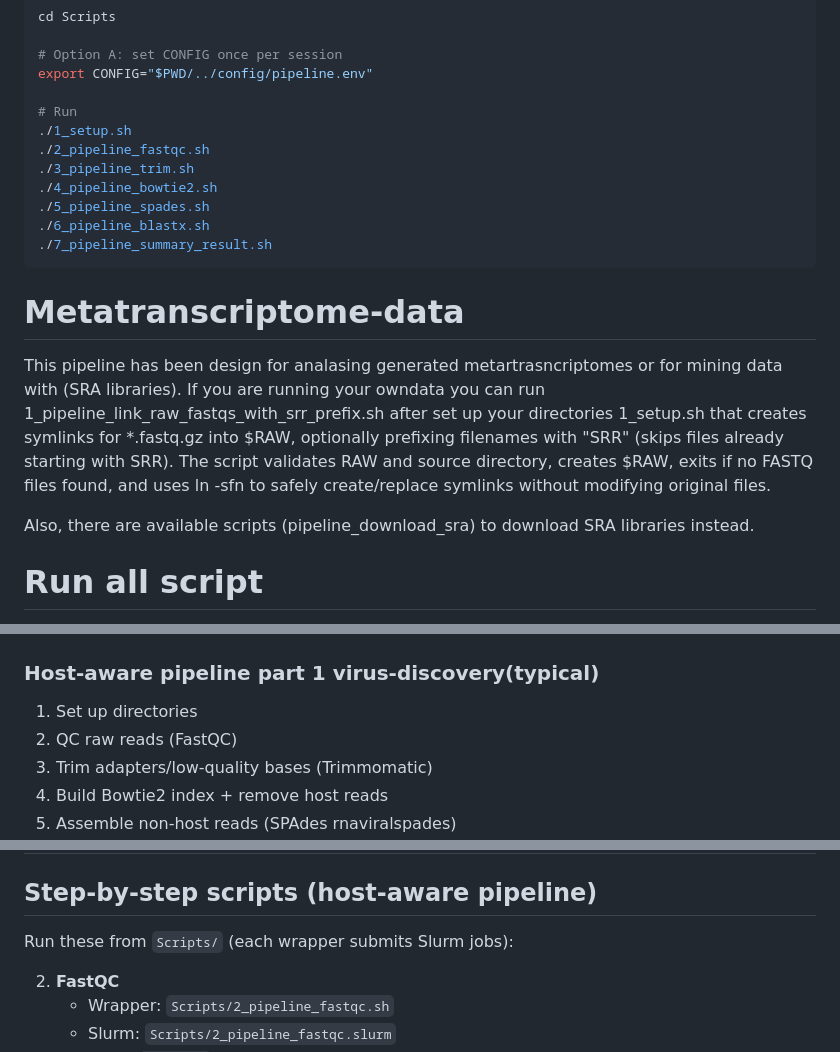
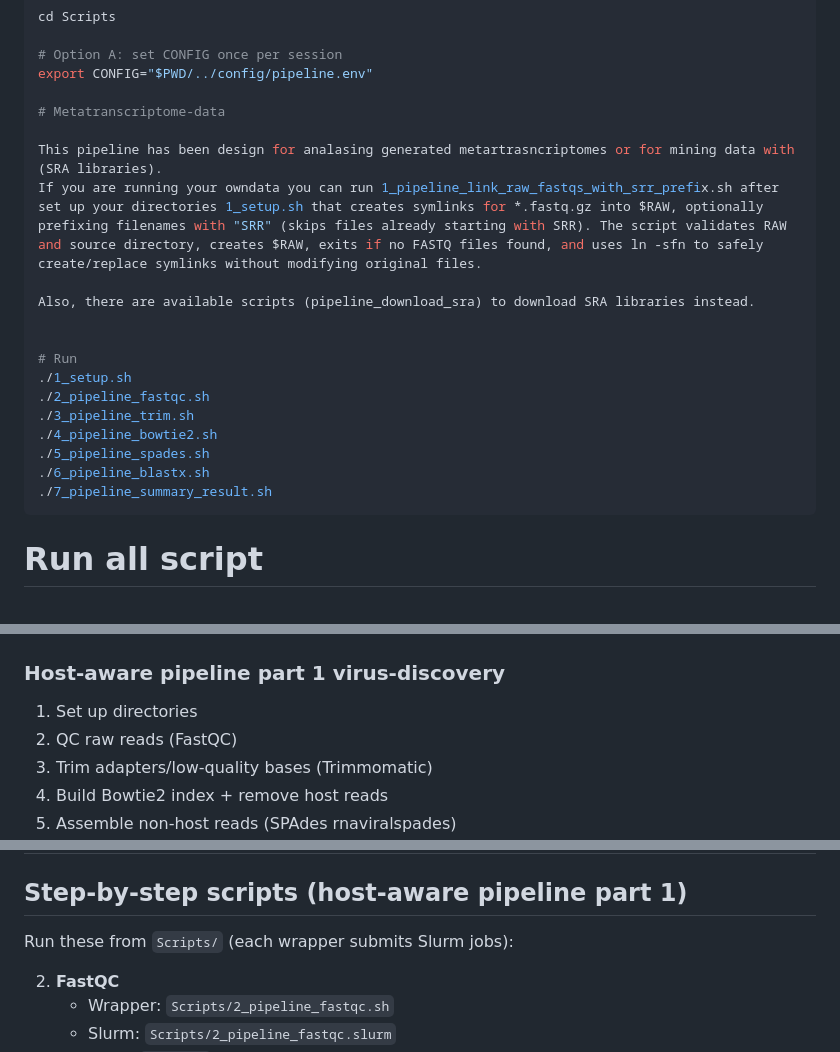
Before and after one commit to cinthylorein/Mycovirus_discovery_workflows, a Markdown page: README.md, 3 parts joined by grey strips. GitHub-like rendering.

````diff
--- a/README.md
+++ b/README.md
@@ -52,6 +51,14 @@ cd Scripts
 # Option A: set CONFIG once per session
 export CONFIG="$PWD/../config/pipeline.env"
 
+# Metatranscriptome-data
+
+This pipeline has been design for analasing generated metartrasncriptomes or for mining data with (SRA libraries).
+If you are running your owndata you can run 1_pipeline_link_raw_fastqs_with_srr_prefix.sh after set up your directories 1_setup.sh that creates symlinks for *.fastq.gz into $RAW, optionally prefixing filenames with "SRR" (skips files already starting with SRR). The script validates RAW and source directory, creates $RAW, exits if no FASTQ files found, and uses ln -sfn to safely create/replace symlinks without modifying original files.
+
+Also, there are available scripts (pipeline_download_sra) to download SRA libraries instead.
+
+
 # Run
 ./1_setup.sh
 ./2_pipeline_fastqc.sh
@@ -61,12 +68,6 @@ export CONFIG="$PWD/../config/pipeline.env"
 ./6_pipeline_blastx.sh
 ./7_pipeline_summary_result.sh
 ```
-# Metatranscriptome-data
-
-This pipeline has been design for analasing generated metartrasncriptomes or for mining data with (SRA libraries).
-If you are running your owndata you can run 1_pipeline_link_raw_fastqs_with_srr_prefix.sh after set up your directories 1_setup.sh that creates symlinks for *.fastq.gz into $RAW, optionally prefixing filenames with "SRR" (skips files already starting with SRR). The script validates RAW and source directory, creates $RAW, exits if no FASTQ files found, and uses ln -sfn to safely create/replace symlinks without modifying original files.
-
-Also, there are available scripts (pipeline_download_sra) to download SRA libraries instead.
 
 # Run all script
 
@@ -120,7 +121,7 @@ This repository contains host-aware virus-discovery-characterization approaches
 
 ![Pipeline overview](images/CompleteWorkflow.png)
 
-### Host-aware pipeline part 1 virus-discovery(typical)
+### Host-aware pipeline part 1 virus-discovery
 1. Set up directories
 2. QC raw reads (FastQC)
 3. Trim adapters/low-quality bases (Trimmomatic)
@@ -132,7 +133,7 @@ This repository contains host-aware virus-discovery-characterization approaches
 ![Pipeline overview part1](images/Workflow_part1.png)
 ---
 
-## Step-by-step scripts (host-aware pipeline)
+## Step-by-step scripts (host-aware pipeline part 1)
 
 Run these from `Scripts/` (each wrapper submits Slurm jobs):
 
````
Also changed, not shown: other parts of README.md (+33 -7 lines).
